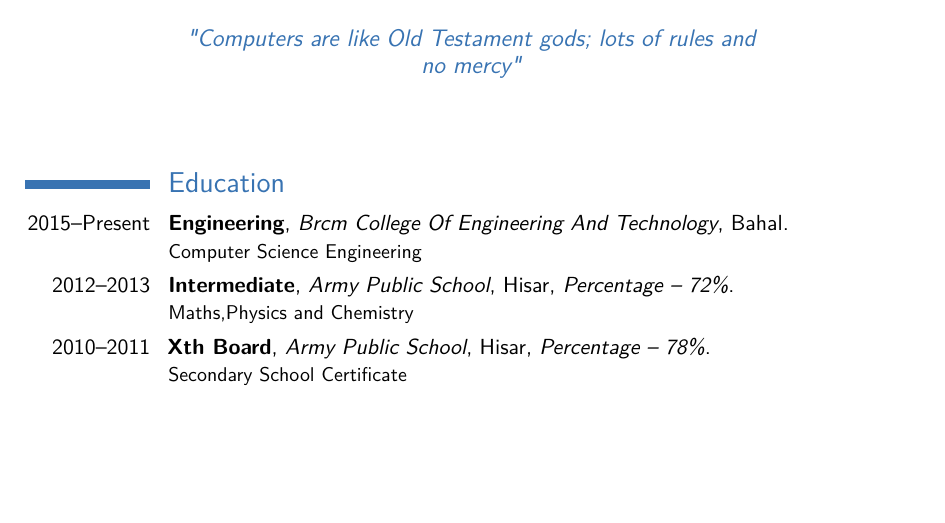
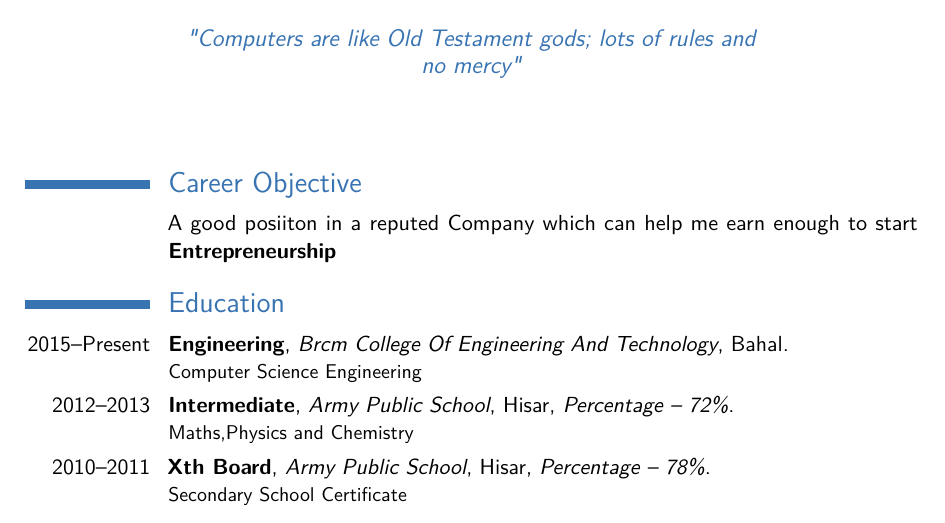
Before and after one commit to kanhaji/Krishan_Kumar_Resume, a LaTeX CV (Resume Krishan Kumar.tex): part of page 1 of 3, cut so that both start at the same text, the shorter picture padded with empty space. Compiled offline with pdfLaTeX.

Commit message:
added comments

```diff
--- a/Resume Krishan Kumar.tex
+++ b/Resume Krishan Kumar.tex
@@ -62,6 +64,17 @@
 \begin{document}
 \thispagestyle{empty}
 \makecvtitle
+\section{Career Objective}
+       \cvitem{}{A good posiiton in a reputed Company which can help me earn enough to start \textbf{Entrepreneurship}}
+	%-------------------------------------------------------------------
+	% I want to start a company which will produce short timed items.
+	%	The only motto i will follow is to create something new that others will follow you.
+	%	Eg: When apple launched fingerprint sensors in iphone 5s fpr the first time, there were not so many phones with that technology, other companies started to follow them.
+	%		Now when everyone has this technology, just change it, and they introduced FaceId.....
+	%		and everyone knows other companies will definetly follow them and by the time they reach at this point ,
+	%		Apple would have earned enough from this and are on way to introduce something new.
+	%
+	%-------------------------------------------------------------------
 %----------------------------------------------------------------------------------------
 %	EDUCATION SECTION
 %----------------------------------------------------------------------------------------
```
Also changed, not shown: Resume Krishan Kumar.pdf, Resume Krishan Kumar.tex (79 more changed lines), 1 other file. Lines whose indentation alone changed are shown as unchanged.
